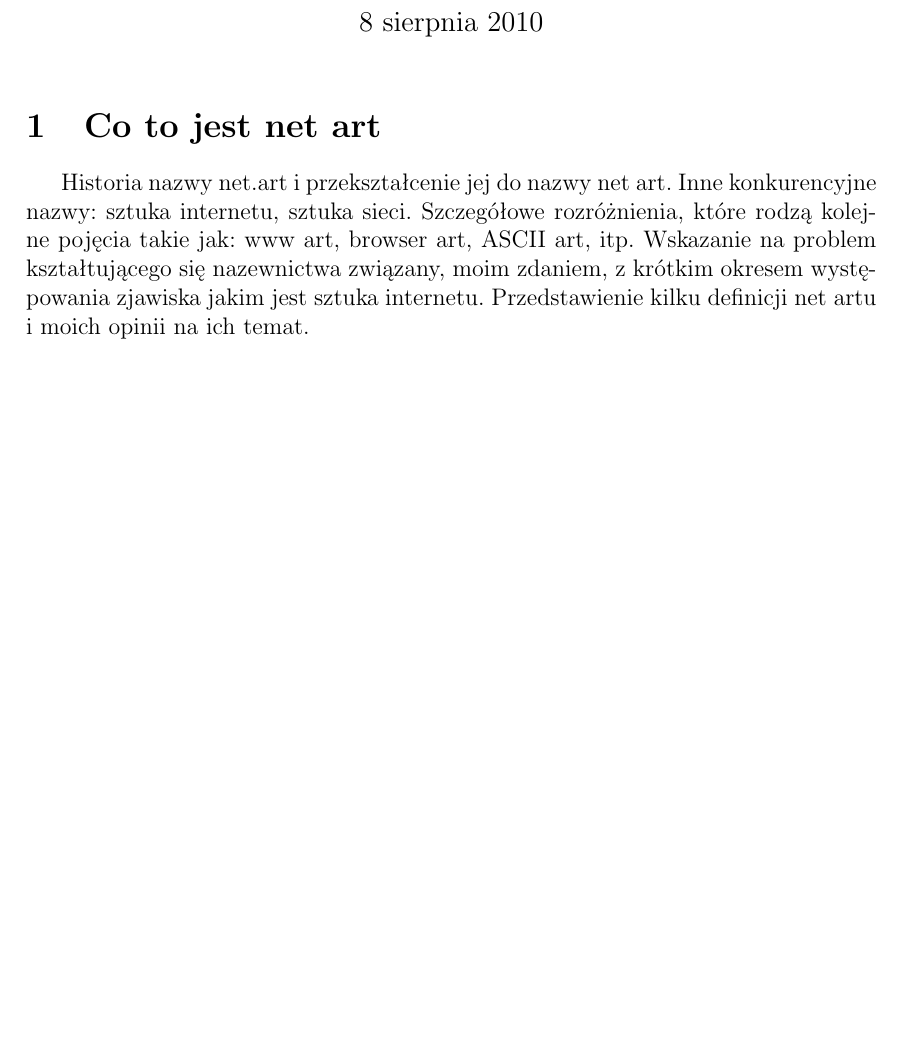
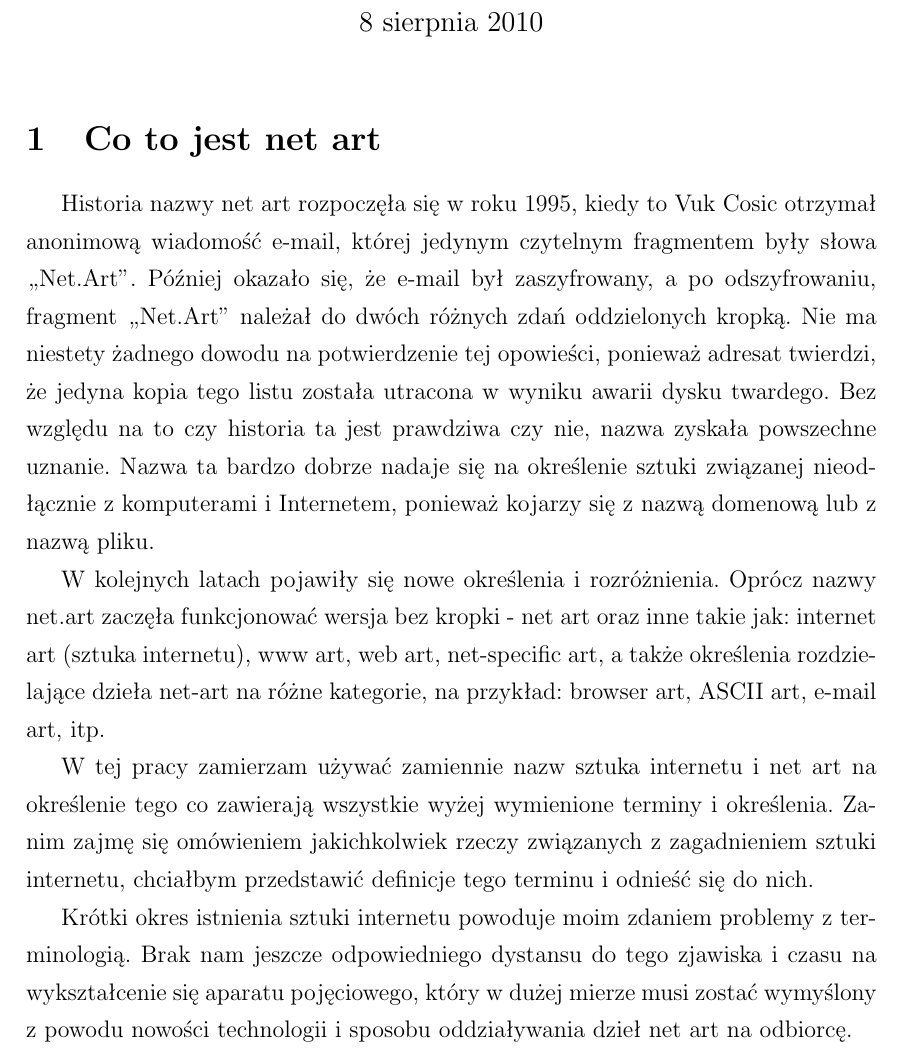
Before and after one commit to rpiotrow/philosophy-net-art, a LaTeX thesis (praca.tex): part of page 1 of 2 before the commit and part of page 1 of 3 after it, cut so that both start at the same text, the shorter picture padded with empty space. Compiled offline with pdfLaTeX.

Commit message:
większość pierwszego rozdziału, o nazwach

```diff
--- a/praca.tex
+++ b/praca.tex
@@ -3,7 +3,7 @@
 \usepackage[utf8]{inputenc}
 \usepackage{polski}
 \usepackage[margin=3.0cm]{geometry}
-%\linespread{1.3}            % interlinia 1.5
+\linespread{1.3}            % interlinia 1.5
 \frenchspacing              % brak większego odstępu po kropce
 \sloppy                     % lepsze łamanie linii
 \hyphenation{}
@@ -19,13 +19,45 @@
 %Wstęp.
 
 \section{Co to jest net art}
-Historia nazwy net.art i przekształcenie jej do nazwy net art.
-Inne konkurencyjne nazwy: sztuka internetu, sztuka sieci.
-Szczegółowe rozróżnienia, które rodzą kolejne pojęcia takie jak:
-www art, browser art, ASCII art, itp. Wskazanie na problem
-kształtującego się nazewnictwa związany, moim zdaniem, z krótkim
-okresem występowania zjawiska jakim jest sztuka internetu.
-Przedstawienie kilku definicji net artu i moich opinii na ich temat.
+%Historia nazwy net.art i przekształcenie jej do nazwy net art.
+%Inne konkurencyjne nazwy: sztuka internetu, sztuka sieci.
+%Szczegółowe rozróżnienia, które rodzą kolejne pojęcia takie jak:
+%www art, browser art, ASCII art, itp. Wskazanie na problem
+%kształtującego się nazewnictwa związany, moim zdaniem, z krótkim
+%okresem występowania zjawiska jakim jest sztuka internetu.
+%Przedstawienie kilku definicji net artu i moich opinii na ich temat.
+Historia nazwy net art rozpoczęła się w roku 1995, kiedy to Vuk Cosic
+otrzymał anonimową wiadomość e-mail, której jedynym czytelnym fragmentem
+były słowa ,,Net.Art''. Później okazało się, że e-mail był zaszyfrowany,
+a po odszyfrowaniu, fragment ,,Net.Art'' należał do dwóch różnych zdań
+oddzielonych kropką. Nie ma niestety żadnego dowodu na potwierdzenie
+tej opowieści, ponieważ adresat twierdzi, że jedyna kopia tego listu
+została utracona w wyniku awarii dysku twardego. Bez względu na to
+czy historia ta jest prawdziwa czy nie, nazwa zyskała powszechne uznanie.
+Nazwa ta bardzo dobrze nadaje się na określenie sztuki związanej
+nieodłącznie z komputerami i Internetem, ponieważ kojarzy się
+z nazwą domenową lub z nazwą pliku.
+
+W kolejnych latach pojawiły się nowe określenia i rozróżnienia.
+Oprócz nazwy net.art zaczęła funkcjonować wersja bez kropki - net art
+oraz inne takie jak: internet art (sztuka internetu), www art, web art,
+net-specific art, a także określenia rozdzielające dzieła net-art
+na różne kategorie, na przykład: browser art, ASCII art, e-mail art, itp.
+
+W tej pracy zamierzam używać zamiennie nazw sztuka internetu i net art
+na określenie tego co zawierają wszystkie wyżej wymienione terminy
+i określenia. Zanim zajmę się omówieniem jakichkolwiek rzeczy związanych
+z zagadnieniem sztuki internetu, chciałbym przedstawić definicje
+tego terminu i odnieść się do nich.
+%definicja ewy
+%definicja ryszarda
+%definicja angielskiej wikipedii
+
+Krótki okres istnienia sztuki internetu powoduje moim zdaniem problemy
+z terminologią. Brak nam jeszcze odpowiedniego dystansu do tego zjawiska
+i czasu na wykształcenie się aparatu pojęciowego, który w dużej mierze
+musi zostać wymyślony z powodu nowości technologii i sposobu oddziaływania
+dzieł net art na odbiorcę.
 
 \section{Przykłady dzieł net art}
 Kilka przykładów dzieł net art, zarówno wczesnych jak i późniejszych.
```
